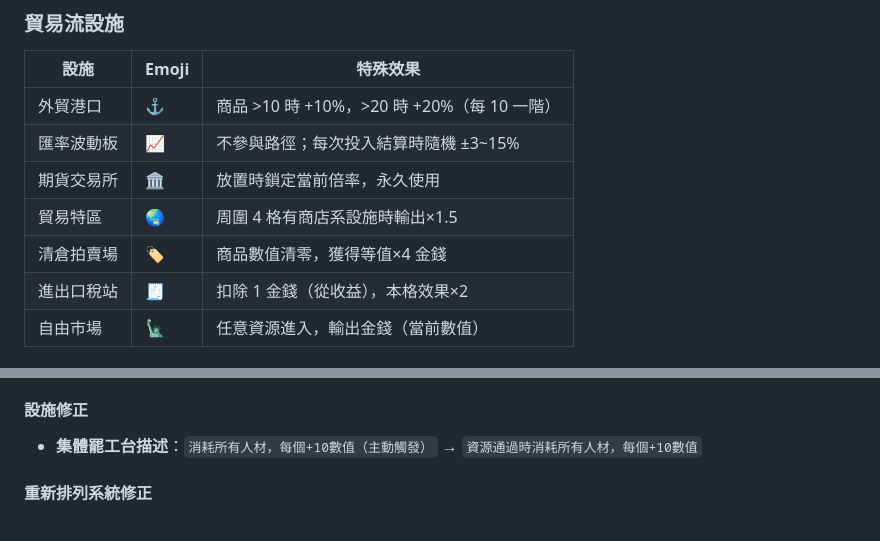
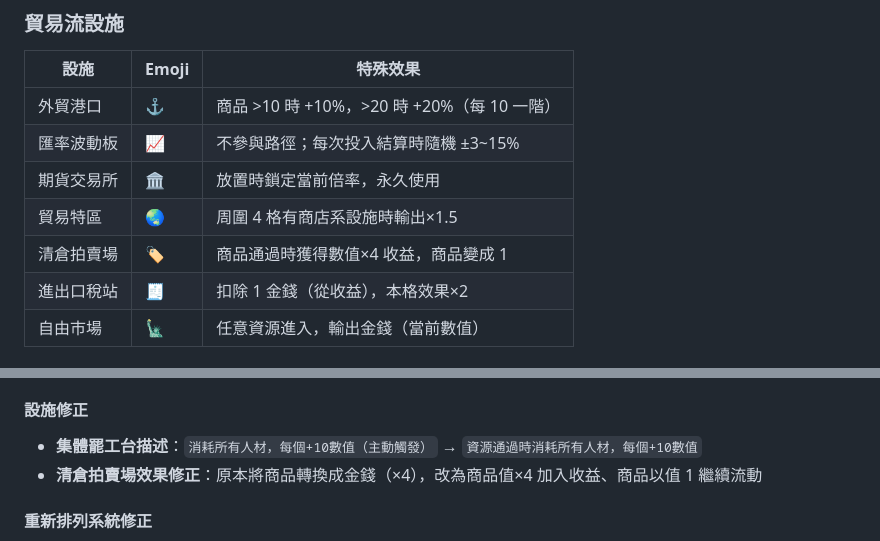
Before and after one commit to NeIOn4Real/NeIOn4Real.github.io, a Markdown page: VentureTown_GameDoc.md, 2 parts joined by grey strips. GitHub-like rendering.

Commit message:
Update game doc: clearance effect corrected
Co-Authored-By: Claude Opus 4.6 (1M context) <noreply@anthropic.com>

```diff
--- a/VentureTown_GameDoc.md
+++ b/VentureTown_GameDoc.md
@@ -96,7 +96,7 @@
 | 匯率波動板 | 📈 | 不參與路徑；每次投入結算時隨機 ±3~15% |
 | 期貨交易所 | 🏛 | 放置時鎖定當前倍率，永久使用 |
 | 貿易特區 | 🌏 | 周圍 4 格有商店系設施時輸出×1.5 |
-| 清倉拍賣場 | 🏷️ | 商品數值清零，獲得等值×4 金錢 |
+| 清倉拍賣場 | 🏷️ | 商品通過時獲得數值×4 收益，商品變成 1 |
 | 進出口稅站 | 🧾 | 扣除 1 金錢（從收益），本格效果×2 |
 | 自由市場 | 🗽 | 任意資源進入，輸出金錢（當前數值） |
 
@@ -547,6 +547,7 @@ E:\VT\
 
 #### 設施修正
 - **集體罷工台描述**：`消耗所有人材，每個+10數值（主動觸發）` → `資源通過時消耗所有人材，每個+10數值`
+- **清倉拍賣場效果修正**：原本將商品轉換成金錢（×4），改為商品值×4 加入收益、商品以值 1 繼續流動
 
 #### 重新排列系統修正
 - **`cellMods` 跟隨設施移動**：`swapCellData` 新增 `cellMods` 交換，人材加成（+1）和地皮炒家加成（+20）跟隨設施
```
